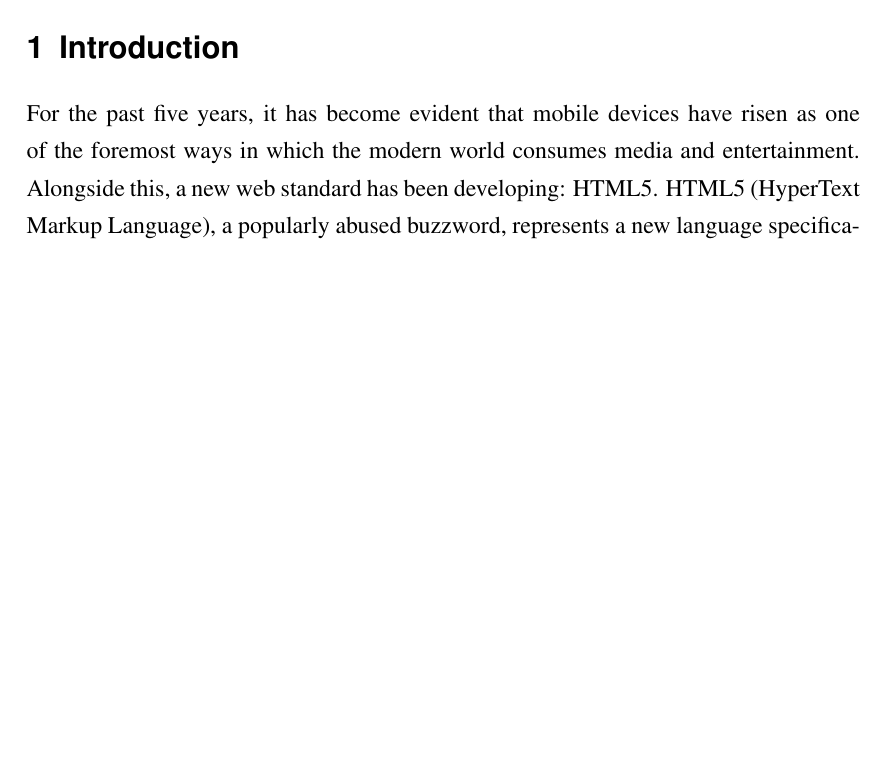
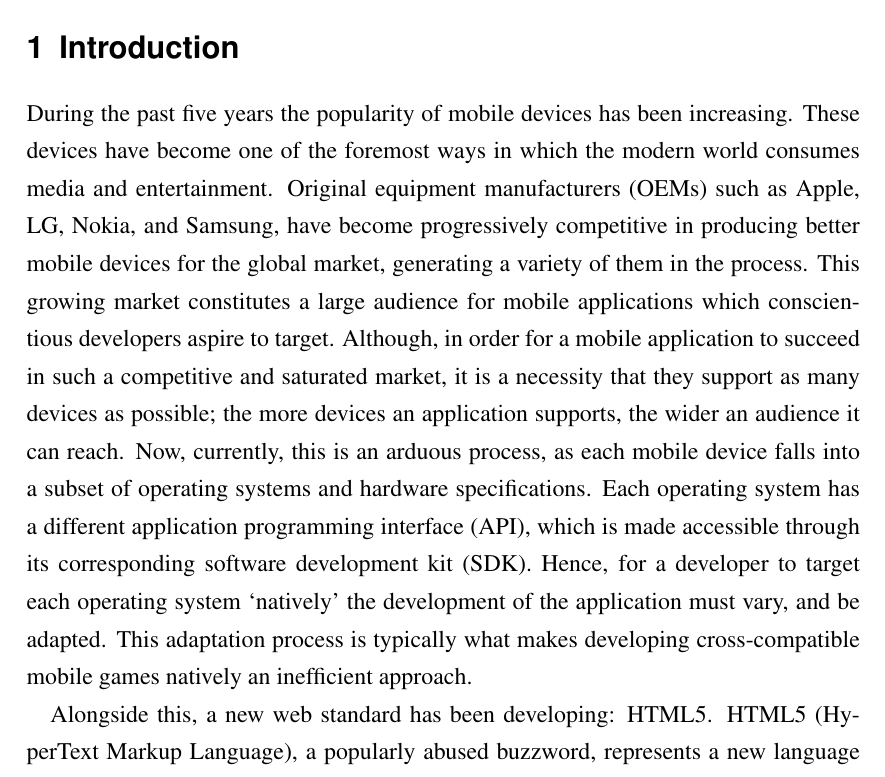
Before and after one commit to jshbrntt/dissertation, a LaTeX document (5939968.tex): part of page 6 of 39 before the commit and part of page 6 of 40 after it, cut so that both start at the same text, the shorter picture padded with empty space. Compiled offline with pdfLaTeX.

Commit message:
Started introduction rewrite.

```diff
--- a/5939968.tex
+++ b/5939968.tex
@@ -92,7 +92,10 @@ These are my achknowledgements.
 \begin{document}
 
 \section{Introduction}
-For the past five years, it has become evident that mobile devices have risen as one of the foremost ways in which the modern world consumes media and entertainment. Alongside this, a new web standard has been developing: HTML5. HTML5 (HyperText Markup Language), a popularly abused buzzword, represents a new language specification with the primary purpose of succeeding where its predecessors failed, in delivering rich interactive content. ``HTML5'' has become an all encompassing term that includes a host of technologies, because this language alone cannot fully deliver rich web experiences. Technologies such as JavaScript (JS), Cascading Style Sheets (CSS), Scalable Vector Graphics (SVG), the Document Object Model (DOM) and WebGL have also been playing an integral part in shaping the modern web landscape. When used together in various combinations, these form a Web Platform\footnotemark on which to convey content and information in new and interesting ways. It is currently the convention to refer to this new platform as solely HTML5 because this is where all these technologies stem from.
+
+During the past five years the popularity of mobile devices has been increasing. These devices have become one of the foremost ways in which the modern world consumes media and entertainment. Original equipment manufacturers (OEMs) such as Apple, LG, Nokia, and Samsung, have become progressively competitive in producing better mobile devices for the global market, generating a variety of them in the process. This growing market constitutes a large audience for mobile applications which conscientious developers aspire to target. Although, in order for a mobile application to succeed in such a competitive and saturated market, it is a necessity that they support as many devices as possible; the more devices an application supports, the wider an audience it can reach. Now, currently, this is an arduous process, as each mobile device falls into a subset of operating systems and hardware specifications. Each operating system has a different application programming interface (API), which is made accessible through its corresponding software development kit (SDK). Hence, for a developer to target each operating system `natively' the development of the application must vary, and be adapted. This adaptation process is typically what makes developing cross-compatible mobile games natively an inefficient approach.
+
+Alongside this, a new web standard has been developing: HTML5. HTML5 (HyperText Markup Language), a popularly abused buzzword, represents a new language specification with the primary purpose of succeeding where its predecessors failed, in delivering rich interactive content. ``HTML5'' has become an all encompassing term that includes a host of technologies, because alone this language cannot fully deliver rich web experiences. Technologies such as JavaScript (JS), Cascading Style Sheets (CSS), Scalable Vector Graphics (SVG), the Document Object Model (DOM) and WebGL have also been playing an integral part in shaping the modern web landscape. When used together in various combinations, these form a Web Platform\footnotemark on which to convey content and information in new and interesting ways. It is currently the convention to refer to this new platform as solely HTML5 because this is where all these technologies stem from.
 
 \footnotetext{\url{http://docs.webplatform.org/wiki/Main_Page}}
 
```
Also changed, not shown: 5939968.pdf.
